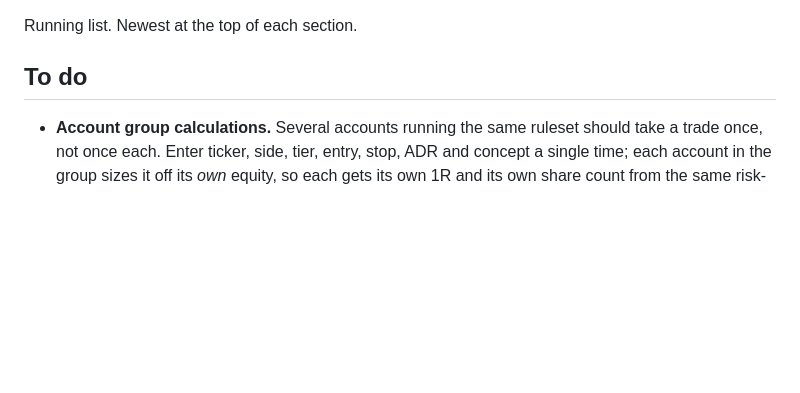
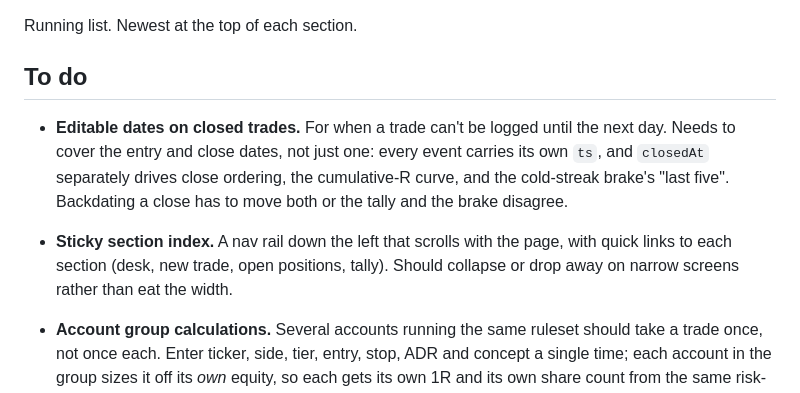
Before and after one commit to mrholdingsworth/calc, a Markdown page: OPEN-ITEMS.md, the part around the change. GitHub-like rendering; blank space fills up the shorter version.

Commit message:
Add editable close dates and a sticky section index to the list
Backlog only, no app changes.

Co-Authored-By: Claude Opus 5 <noreply@anthropic.com>

```diff
--- a/OPEN-ITEMS.md
+++ b/OPEN-ITEMS.md
@@ -3,6 +3,15 @@
 Running list. Newest at the top of each section.
 
 ## To do
+
+- **Editable dates on closed trades.** For when a trade can't be logged until the next day. Needs to
+  cover the entry and close dates, not just one: every event carries its own `ts`, and `closedAt`
+  separately drives close ordering, the cumulative-R curve, and the cold-streak brake's "last five".
+  Backdating a close has to move both or the tally and the brake disagree.
+
+- **Sticky section index.** A nav rail down the left that scrolls with the page, with quick links
+  to each section (desk, new trade, open positions, tally). Should collapse or drop away on narrow
+  screens rather than eat the width.
 
 - **Account group calculations.** Several accounts running the same ruleset should take a trade
   once, not once each. Enter ticker, side, tier, entry, stop, ADR and concept a single time; each
```
